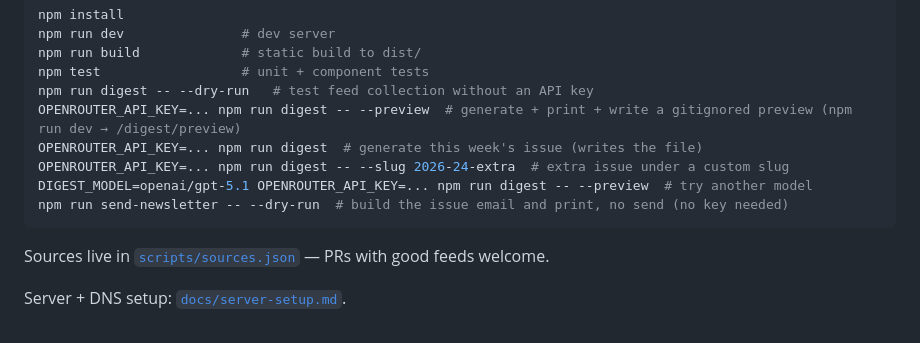
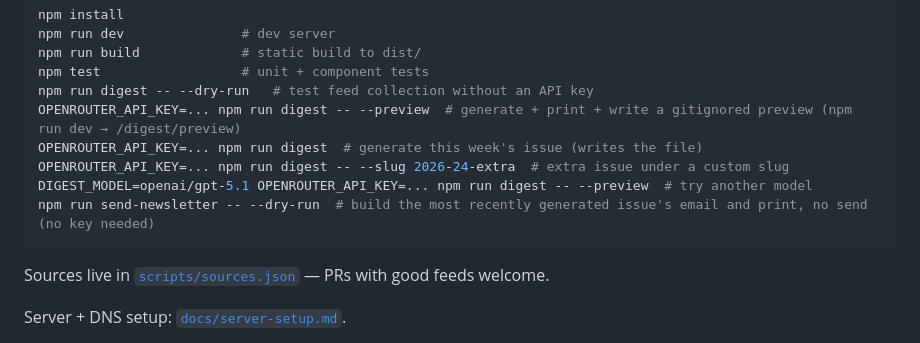
Before and after one commit to fabianh001/hoeltke.com, a Markdown page: README.md, the part around the change. Drawn GitHub-style.

Commit message:
docs: clarify send-newsletter depends on the newest generated digest
Co-Authored-By: Claude Sonnet 5 <noreply@anthropic.com>

````diff
--- a/README.md
+++ b/README.md
@@ -59,7 +59,7 @@ OPENROUTER_API_KEY=... npm run digest -- --preview  # generate + print + write a
 OPENROUTER_API_KEY=... npm run digest  # generate this week's issue (writes the file)
 OPENROUTER_API_KEY=... npm run digest -- --slug 2026-24-extra  # extra issue under a custom slug
 DIGEST_MODEL=openai/gpt-5.1 OPENROUTER_API_KEY=... npm run digest -- --preview  # try another model
-npm run send-newsletter -- --dry-run  # build the issue email and print, no send (no key needed)
+npm run send-newsletter -- --dry-run  # build the most recently generated issue's email and print, no send (no key needed)
 ```
 
 Sources live in [`scripts/sources.json`](scripts/sources.json) — PRs with good feeds welcome.
````
